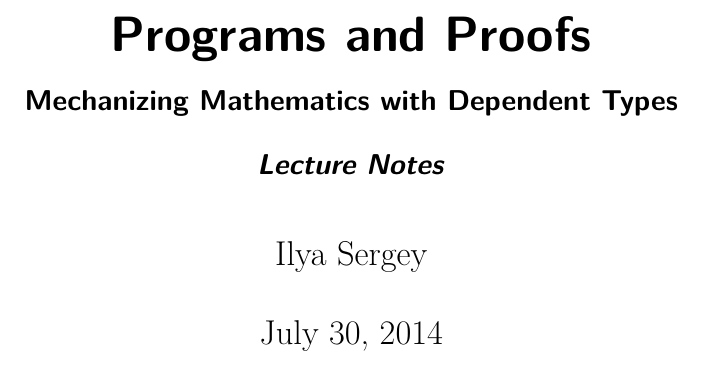
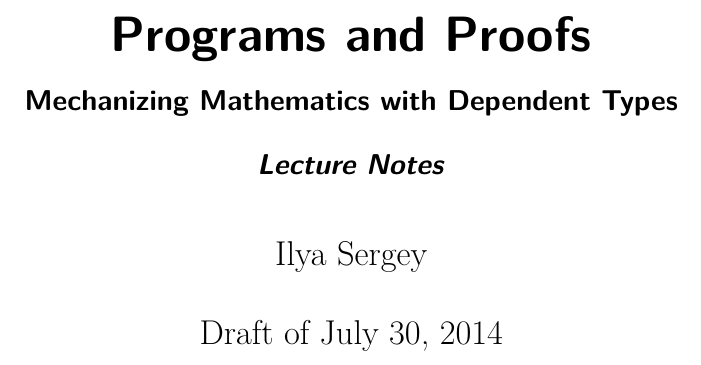
Before and after one commit to ilyasergey/pnp, a LaTeX book (latex/pnp.tex): part of page 1 of 12, cut so that both start at the same text. Compiled offline with pdfLaTeX; an older LaTeX class or package is replaced by its successor.

Commit message:
some layout

```diff
--- a/latex/pnp.tex
+++ b/latex/pnp.tex
@@ -58,6 +58,8 @@
 
 \author{Ilya Sergey}
 
+\date{Draft of \today}
+
 \makeindex
 
 \begin{document}
```
Also changed, not shown: Makefile, 2 other files.
